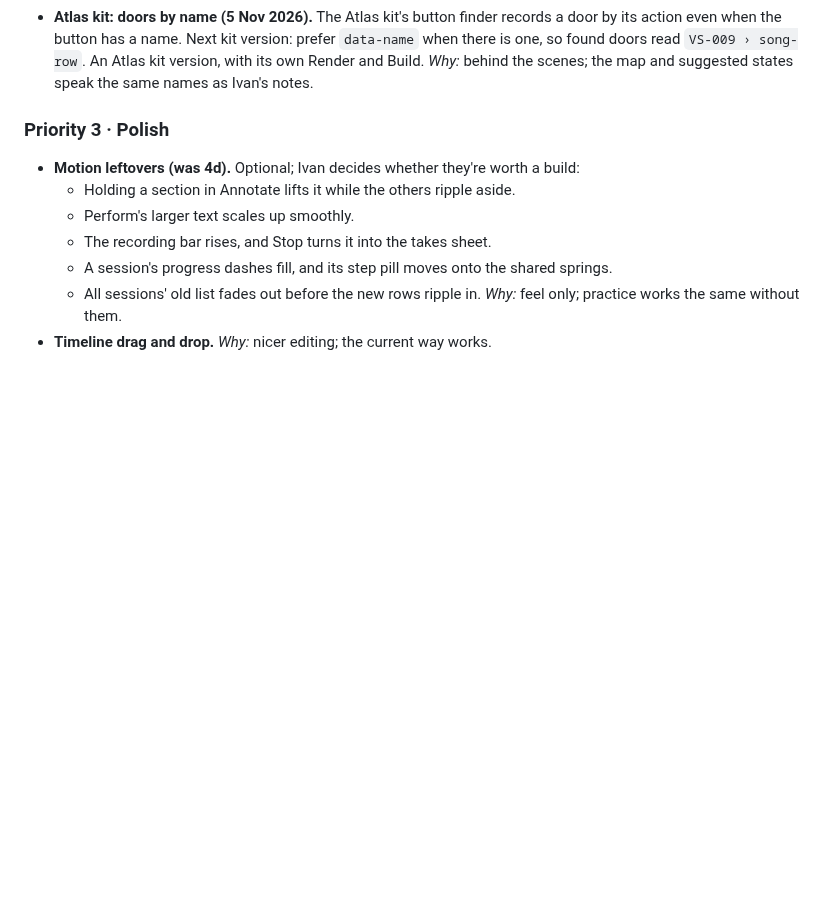
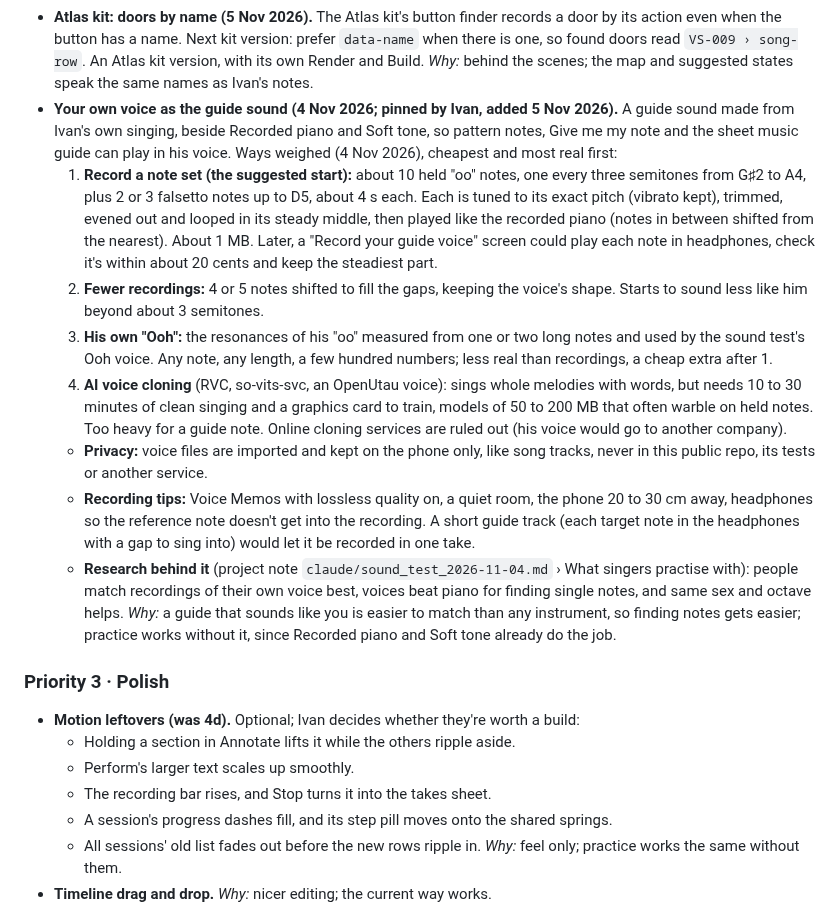
Before and after one commit to imperialfox/Vocal-Sessions, a Markdown page: RENDER_QUEUE.md, the part around the change. Rendered like a GitHub page; blank space fills up the shorter version.

Commit message:
Queue: add Your own voice as the guide sound to Not scheduled
Ivan pinned the idea on 4 Nov 2026 (18:26) and asked for it on the list
on 5 Nov 2026 (14:21). Priority 2, with the four ways weighed, the privacy
rule and the research behind it. Docs only.

Co-Authored-By: Claude Opus 5.5 <noreply@anthropic.com>
Claude-Session: https://claude.ai/code/session_01KPEKdJbR8LBo7sFdCJ2KFo

```diff
--- a/RENDER_QUEUE.md
+++ b/RENDER_QUEUE.md
@@ -282,6 +282,15 @@ Each idea has its priority, the date it was added and a *Why* line. New ideas go
   *Why:* behind the scenes; every app on the kit gets steady names without listing them itself.
 - **Atlas kit: doors by name (5 Nov 2026).** The Atlas kit's button finder records a door by its action even when the button has a name. Next kit version: prefer `data-name` when there is one, so found doors read `VS-009 › song-row`. An Atlas kit version, with its own Render and Build.
   *Why:* behind the scenes; the map and suggested states speak the same names as Ivan's notes.
+- **Your own voice as the guide sound (4 Nov 2026; pinned by Ivan, added 5 Nov 2026).** A guide sound made from Ivan's own singing, beside Recorded piano and Soft tone, so pattern notes, Give me my note and the sheet music guide can play in his voice. Ways weighed (4 Nov 2026), cheapest and most real first:
+  1. **Record a note set (the suggested start):** about 10 held "oo" notes, one every three semitones from G♯2 to A4, plus 2 or 3 falsetto notes up to D5, about 4 s each. Each is tuned to its exact pitch (vibrato kept), trimmed, evened out and looped in its steady middle, then played like the recorded piano (notes in between shifted from the nearest). About 1 MB. Later, a "Record your guide voice" screen could play each note in headphones, check it's within about 20 cents and keep the steadiest part.
+  2. **Fewer recordings:** 4 or 5 notes shifted to fill the gaps, keeping the voice's shape. Starts to sound less like him beyond about 3 semitones.
+  3. **His own "Ooh":** the resonances of his "oo" measured from one or two long notes and used by the sound test's Ooh voice. Any note, any length, a few hundred numbers; less real than recordings, a cheap extra after 1.
+  4. **AI voice cloning** (RVC, so-vits-svc, an OpenUtau voice): sings whole melodies with words, but needs 10 to 30 minutes of clean singing and a graphics card to train, models of 50 to 200 MB that often warble on held notes. Too heavy for a guide note. Online cloning services are ruled out (his voice would go to another company).
+  - **Privacy:** voice files are imported and kept on the phone only, like song tracks, never in this public repo, its tests or another service.
+  - **Recording tips:** Voice Memos with lossless quality on, a quiet room, the phone 20 to 30 cm away, headphones so the reference note doesn't get into the recording. A short guide track (each target note in the headphones with a gap to sing into) would let it be recorded in one take.
+  - **Research behind it** (project note `claude/sound_test_2026-11-04.md` › What singers practise with): people match recordings of their own voice best, voices beat piano for finding single notes, and same sex and octave helps.
+  *Why:* a guide that sounds like you is easier to match than any instrument, so finding notes gets easier; practice works without it, since Recorded piano and Soft tone already do the job.
 
 ### Priority 3 · Polish
 
```
